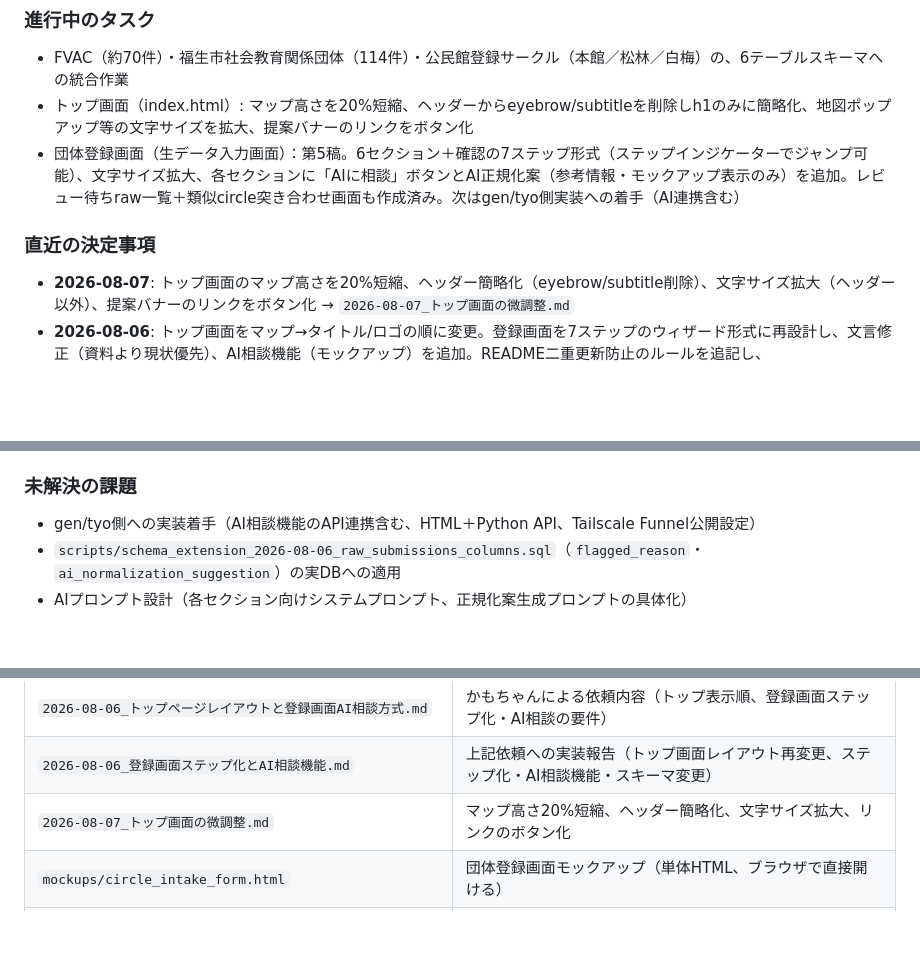
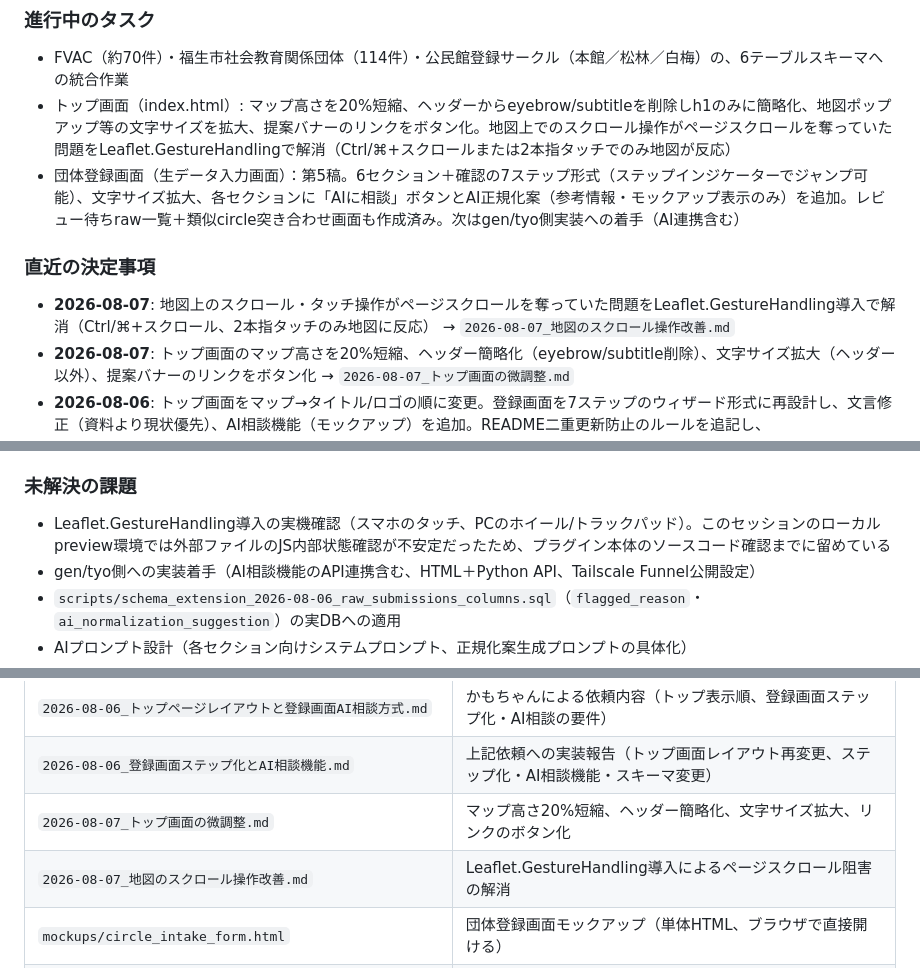
Before and after one commit to tarachiri/fussa-jinzai-map, a Markdown page: docs/notes/README.md, 3 parts joined by grey strips. GitHub-like rendering; blank space fills up the shorter version.

```diff
--- a/docs/notes/README.md
+++ b/docs/notes/README.md
@@ -18,10 +18,11 @@
 
 ### 進行中のタスク
 - FVAC（約70件）・福生市社会教育関係団体（114件）・公民館登録サークル（本館／松林／白梅）の、6テーブルスキーマへの統合作業
-- トップ画面（index.html）: マップ高さを20%短縮、ヘッダーからeyebrow/subtitleを削除しh1のみに簡略化、地図ポップアップ等の文字サイズを拡大、提案バナーのリンクをボタン化
+- トップ画面（index.html）: マップ高さを20%短縮、ヘッダーからeyebrow/subtitleを削除しh1のみに簡略化、地図ポップアップ等の文字サイズを拡大、提案バナーのリンクをボタン化。地図上でのスクロール操作がページスクロールを奪っていた問題をLeaflet.GestureHandlingで解消（Ctrl/⌘+スクロールまたは2本指タッチでのみ地図が反応）
 - 団体登録画面（生データ入力画面）：第5稿。6セクション＋確認の7ステップ形式（ステップインジケーターでジャンプ可能）、文字サイズ拡大、各セクションに「AIに相談」ボタンとAI正規化案（参考情報・モックアップ表示のみ）を追加。レビュー待ちraw一覧＋類似circle突き合わせ画面も作成済み。次はgen/tyo側実装への着手（AI連携含む）
 
 ### 直近の決定事項
+- **2026-08-07**: 地図上のスクロール・タッチ操作がページスクロールを奪っていた問題をLeaflet.GestureHandling導入で解消（Ctrl/⌘+スクロール、2本指タッチのみ地図に反応） → `2026-08-07_地図のスクロール操作改善.md`
 - **2026-08-07**: トップ画面のマップ高さを20%短縮、ヘッダー簡略化（eyebrow/subtitle削除）、文字サイズ拡大（ヘッダー以外）、提案バナーのリンクをボタン化 → `2026-08-07_トップ画面の微調整.md`
 - **2026-08-06**: トップ画面をマップ→タイトル/ロゴの順に変更。登録画面を7ステップのウィザード形式に再設計し、文言修正（資料より現状優先）、AI相談機能（モックアップ）を追加。README二重更新防止のルールを追記し、`raw_circle_submissions`への列追加2件をmigrationファイルとして記録 → `2026-08-06_登録画面ステップ化とAI相談機能.md`
 - **2026-08-06**: トップ画面の表示順を変更（地図を一番上に）。登録画面をモバイル最適化（`docs/notes/mockups/`配下に`<meta viewport>`含む正しい`<head>`を追加、1カラム化）し、保存前の確認画面フロー（重複候補・raw_fieldsプレビューを確認画面に移動、戻るボタン追加）を実装 → `2026-08-06_マップ表示順とモバイル最適化.md`
@@ -32,6 +33,7 @@
 - **2026-07-17**: データソース拡張のための6テーブルSQLiteスキーマを設計・コミット（`circles` / `circle_organization_types` / `facilities` / `circle_facilities` / `activity_schedules` / `raw_circle_submissions`）→ `schema_extension_2026-07-17.sql`
 
 ### 未解決の課題
+- Leaflet.GestureHandling導入の実機確認（スマホのタッチ、PCのホイール/トラックパッド）。このセッションのローカルpreview環境では外部ファイルのJS内部状態確認が不安定だったため、プラグイン本体のソースコード確認までに留めている
 - gen/tyo側への実装着手（AI相談機能のAPI連携含む、HTML＋Python API、Tailscale Funnel公開設定）
 - `scripts/schema_extension_2026-08-06_raw_submissions_columns.sql`（`flagged_reason`・`ai_normalization_suggestion`）の実DBへの適用
 - AIプロンプト設計（各セクション向けシステムプロンプト、正規化案生成プロンプトの具体化）
@@ -83,5 +85,6 @@
 | `2026-08-06_トップページレイアウトと登録画面AI相談方式.md` | かもちゃんによる依頼内容（トップ表示順、登録画面ステップ化・AI相談の要件） |
 | `2026-08-06_登録画面ステップ化とAI相談機能.md` | 上記依頼への実装報告（トップ画面レイアウト再変更、ステップ化・AI相談機能・スキーマ変更） |
 | `2026-08-07_トップ画面の微調整.md` | マップ高さ20%短縮、ヘッダー簡略化、文字サイズ拡大、リンクのボタン化 |
+| `2026-08-07_地図のスクロール操作改善.md` | Leaflet.GestureHandling導入によるページスクロール阻害の解消 |
 | `mockups/circle_intake_form.html` | 団体登録画面モックアップ（単体HTML、ブラウザで直接開ける） |
 | `mockups/circle_review_queue.html` | レビュー待ち一覧＋重複突き合わせ画面モックアップ（単体HTML） |
```
Also changed, not shown: docs/notes/2026-08-07_地図のスクロール操作改善.md (added, +28 -0 lines).
